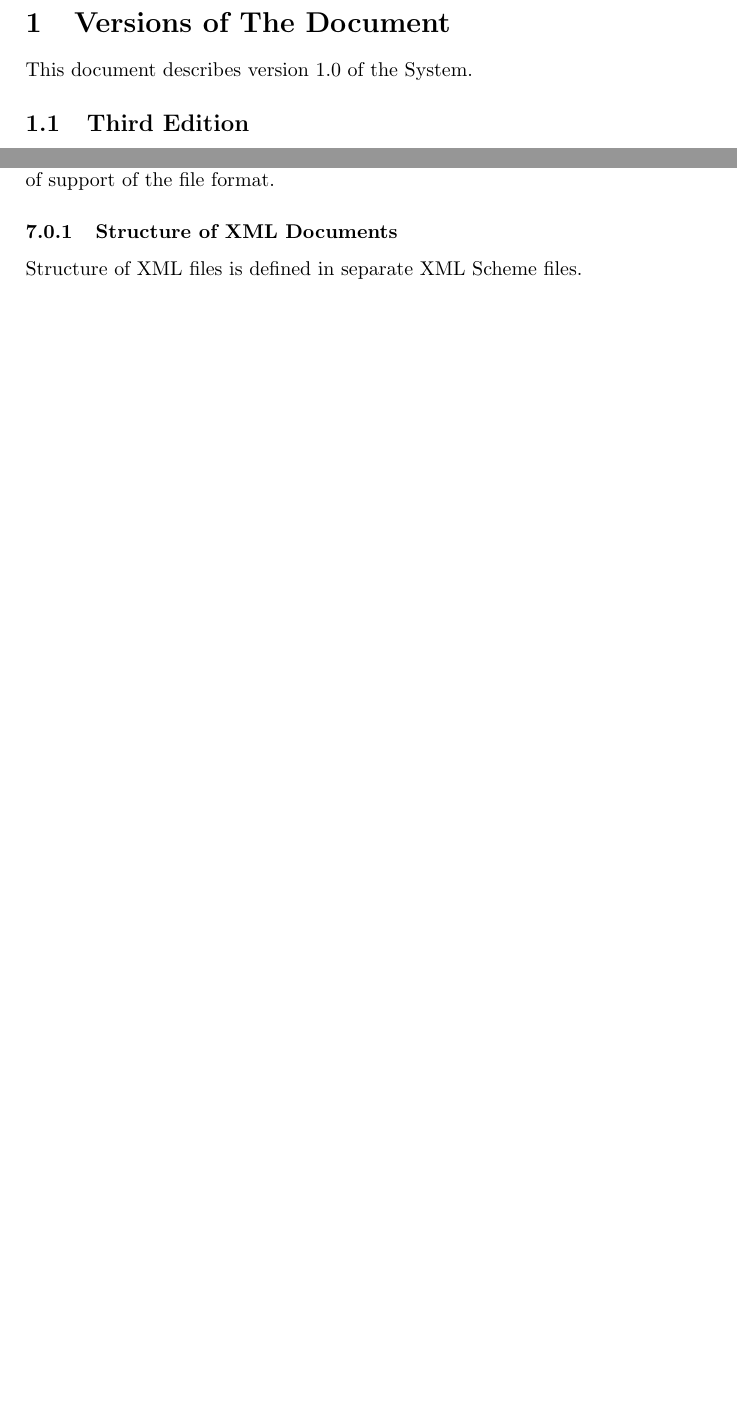
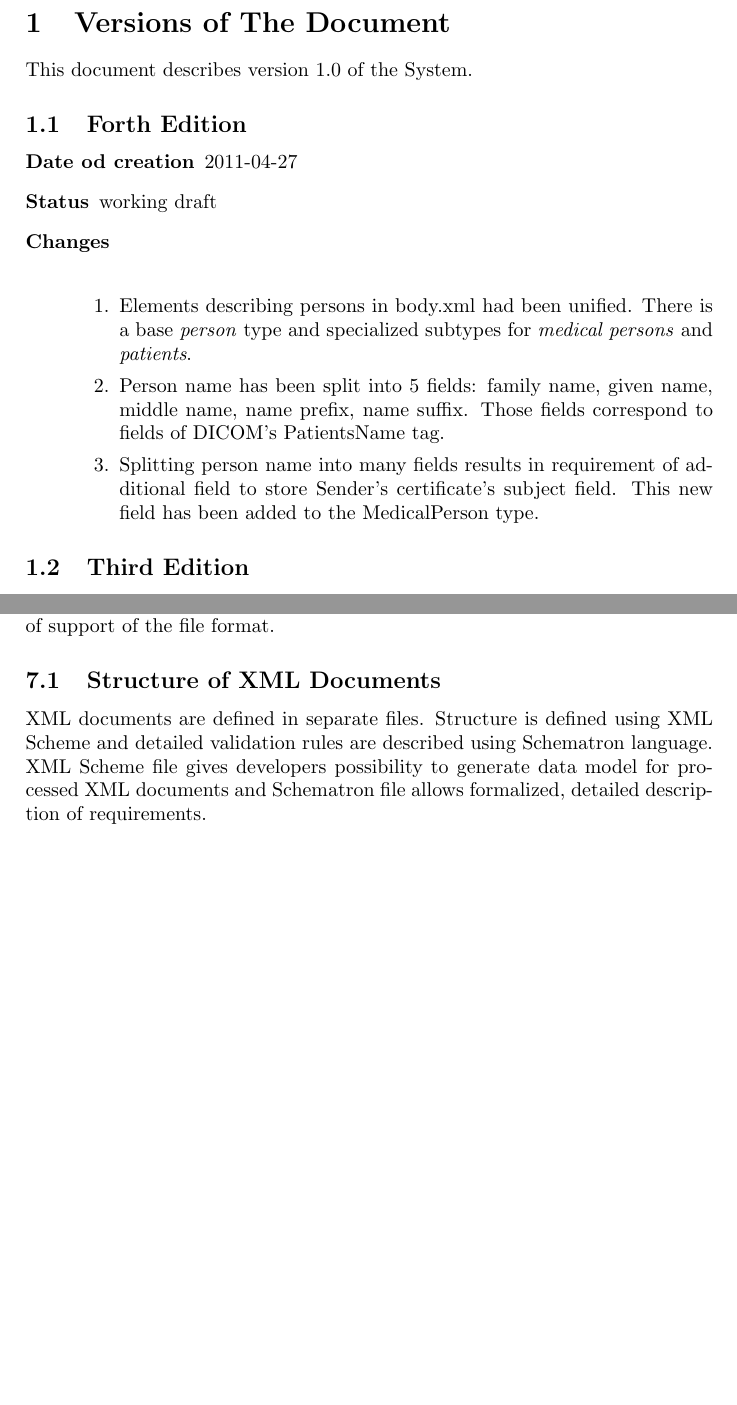
Before and after one commit to thugcee/MEDEOS, a LaTeX document (MEDEOS-en.tex): two parts of pages 2 and 17 of 17 before the commit and two parts of pages 2 and 18 of 18 after it, joined at a grey line, cut so that both start at the same text, the shorter picture padded with empty space. Compiled offline with pdfLaTeX.

Commit message:
new content in spec, fixed bugs in spec, scheme files has been added

```diff
--- a/MEDEOS-en.tex
+++ b/MEDEOS-en.tex
@@ -68,6 +68,24 @@ Fundacja IT}
 \section{Versions of The Document}
 
 This document describes version $1.0$ of the System.
+
+\subsection{Forth Edition}
+\begin{description}
+  \item[Date od creation] 2011-04-27
+  \item[Status] working draft
+  \item[Changes] \hfill \\
+   	\begin{enumerate}
+  		\item Elements describing persons in body.xml had been unified. There is a
+  		base \emph{person} type and specialized subtypes for \emph{medical persons}
+  		and \emph{patients}.
+  		\item Person name has been split into 5 fields: family name, given name,
+  		middle name, name prefix, name suffix. Those fields correspond to
+  		fields of DICOM's PatientsName tag.
+  		\item Splitting person name into many fields results in requirement of
+  		additional field to store Sender's certificate's subject field. This new
+  		field has been added to the MedicalPerson type.
+	\end{enumerate}
+\end{description}
 
 \subsection{Third Edition}
 \begin{description}
@@ -855,8 +873,12 @@ Attachments in other formats can be sent as well. If the customer sends an attac
 format not supported by the server, the server SHOULD automatically issue a comment with the
 information about lack of support of the file format.
 
-\subsubsection{Structure of XML Documents}
+\subsection{Structure of XML Documents}
 
-Structure of XML files is defined in separate XML Scheme files.
+XML documents are defined in separate files. Structure is defined using XML
+Scheme and detailed validation rules are described using Schematron language.
+XML Scheme file gives developers possibility to generate data model for
+processed XML documents and Schematron file allows formalized, detailed
+description of requirements.
 
 \end{document}
```
Also changed, not shown: MEDEOS-en.tex (24 more changed lines), 2 other files.
